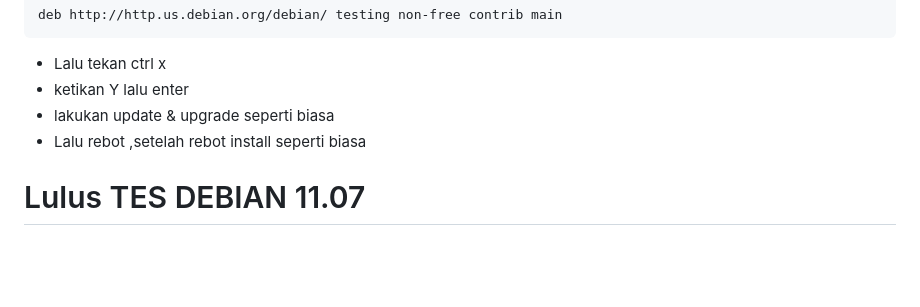
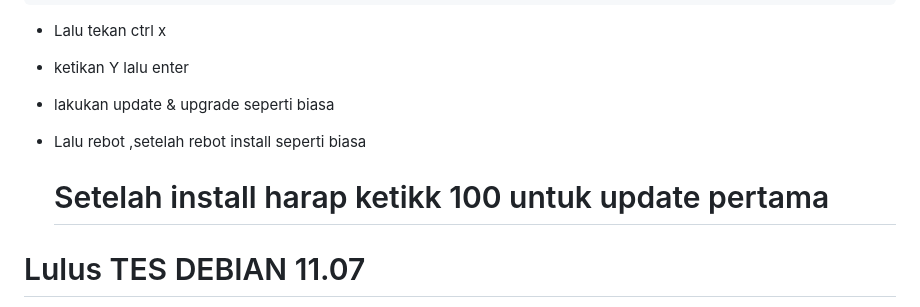
Before and after one commit to hokagelegend2023/vpnpremium, a Markdown page: README.md, the part around the change. GitHub-like rendering; blank space fills up the shorter version.

```diff
--- a/README.md
+++ b/README.md
@@ -153,5 +153,7 @@ deb http://http.us.debian.org/debian/ testing non-free contrib main
 - lakukan update & upgrade seperti biasa
 - Lalu rebot ,setelah rebot install seperti biasa
 
+  # Setelah install harap ketikk 100 untuk update pertama
+
 # Lulus TES DEBIAN 11.07
 - DENGAN CATATAN SSTP HARUS DI CONFIGURASI ULANG
```
